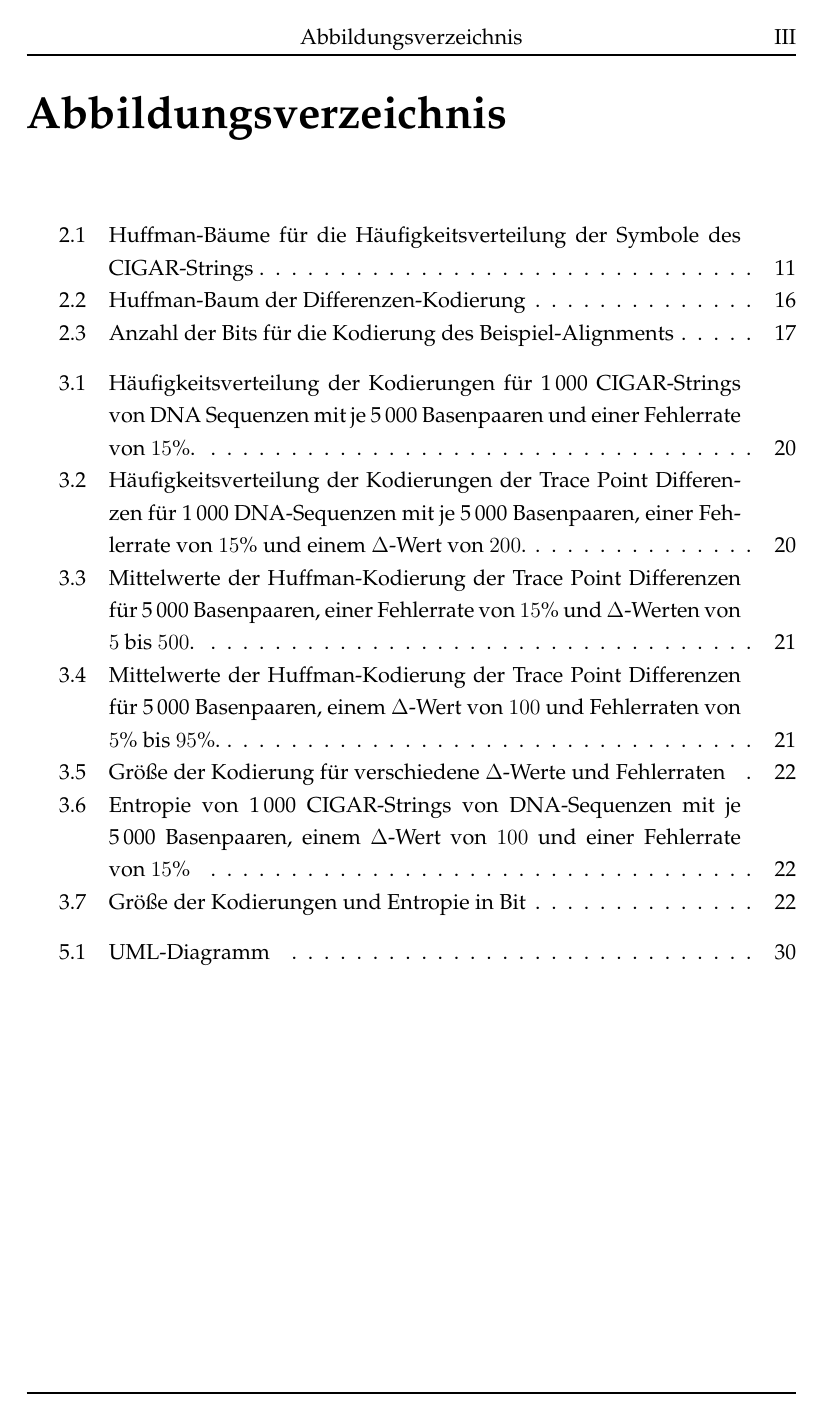
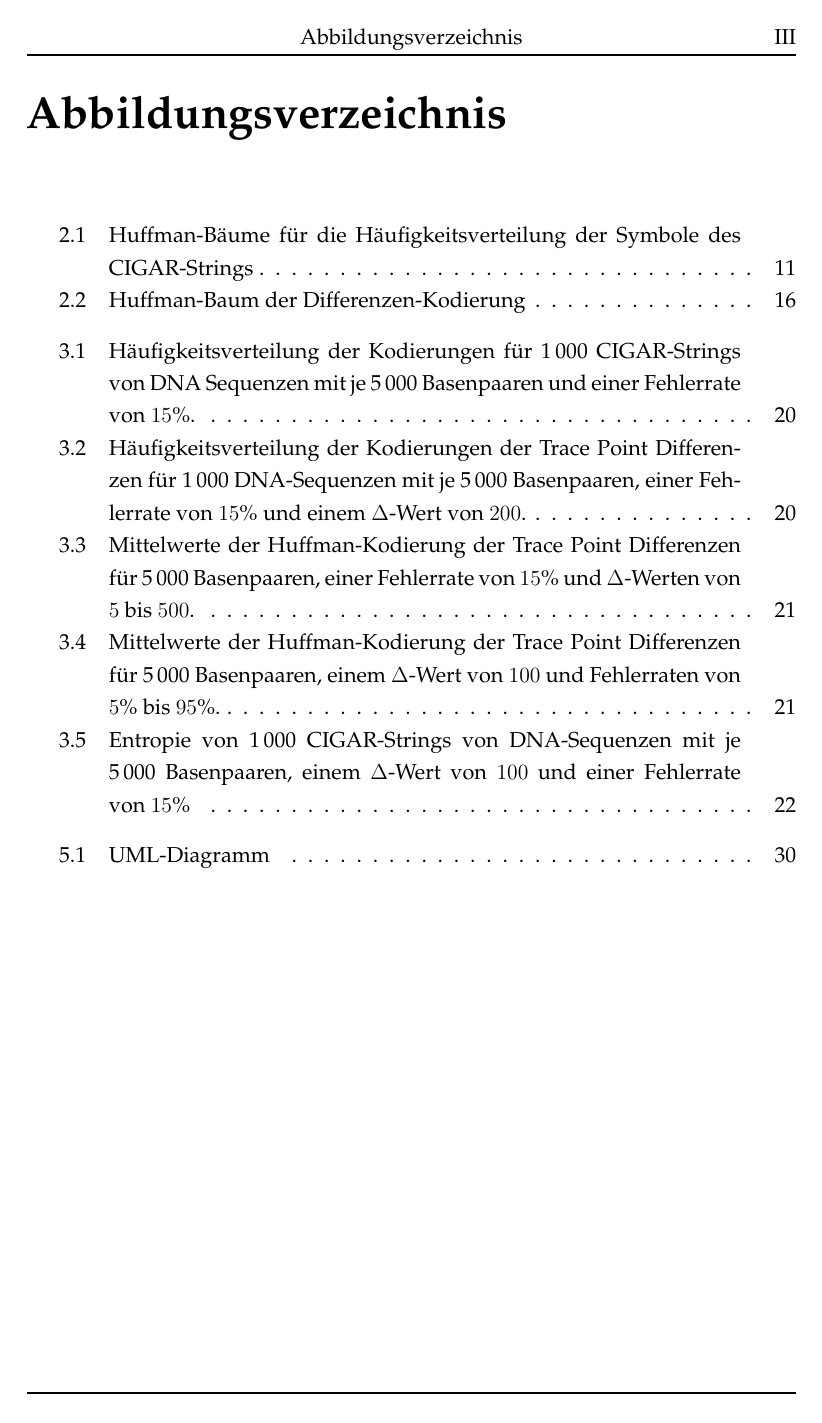
Before and after one commit to thorbenwiese/bachelorarbeit, a LaTeX book (Ausarbeitung/bachelorarbeit_wiese.tex, which reads Ausarbeitung/Ausarbeitung.tex): page 5 of 44. The pictures show the PDF file Ausarbeitung/bachelorarbeit_wiese.pdf that the author committed with the source; the source files are stored in an older character set and shown here as Unicode.

```diff
--- a/Ausarbeitung/Ausarbeitung.tex
+++ b/Ausarbeitung/Ausarbeitung.tex
@@ -470,7 +470,7 @@
 und somit eine Gesamtentropie von $1.30 \cdot 8 = 10.4$ Bit.
 
 Zusammenfassend ergibt sich für die Größen der Kodierungen des Alignments aus Beispiel \ref{Bsp1} Tabelle \ref{Kodierung-Tabelle}.
-\begin{figure}[t]
+\begin{table}[t]
 	\centering
 	\begin{tabular}{|c|c|c|}
 		\hline
@@ -487,7 +487,7 @@
 	\end{tabular}
 	\caption{Anzahl der Bits für die Kodierung des Beispiel-Alignments}
 	\label{Kodierung-Tabelle}
-\end{figure}
+\end{table}
 
 \chapter{Resultate} \label{Resultate}
 
@@ -576,7 +576,7 @@
 	\caption{Mittelwerte der Huffman-Kodierung der Trace Point Differenzen für \numprint{5000} Basenpaaren, einem $\Delta$-Wert von $100$ und Fehlerraten von $5$\% bis $95$\%.} \label{var-errs}
 \end{figure}
 
-\begin{figure}[t]
+\begin{table}[t]
 	\centering
 	\begin{tabular}{|c|c|c|c|c|}
 		\hline
@@ -589,7 +589,7 @@
 	\end{tabular}
 	\caption{Größe der Kodierung für verschiedene $\Delta$-Werte und Fehlerraten}
 	\label{var-errs-deltas}
-\end{figure}
+\end{table}
 
 
 %Cig Entropy Mean: 1755.79258069
@@ -605,7 +605,7 @@
 \end{figure}
 
 
-\begin{figure}[t]
+\begin{table}[t]
 	\centering
 	\begin{tabular}{|c|c|c|c|c|c|c|}
 		\hline
@@ -623,7 +623,7 @@
 	\end{tabular}
 	\caption{Größe der Kodierungen und Entropie in Bit}
 	\label{bits-result}
-\end{figure}
+\end{table}
 \FloatBarrier
 Die Größe der Entropie für \numprint{1000} Sequenzen mit je \numprint{5000} Basenpaaren, einem $\Delta$-Wert von $100$ und einer Fehlerrate von $15$\% ist in Tabelle \ref{bits-result} beschrieben und in Abbildung \ref{entropy} grafisch dargestellt.
 
```
Also changed, not shown: Ausarbeitung/bachelorarbeit_wiese.pdf, Ausarbeitung/Ausarbeitung.tex (4 more changed lines).
